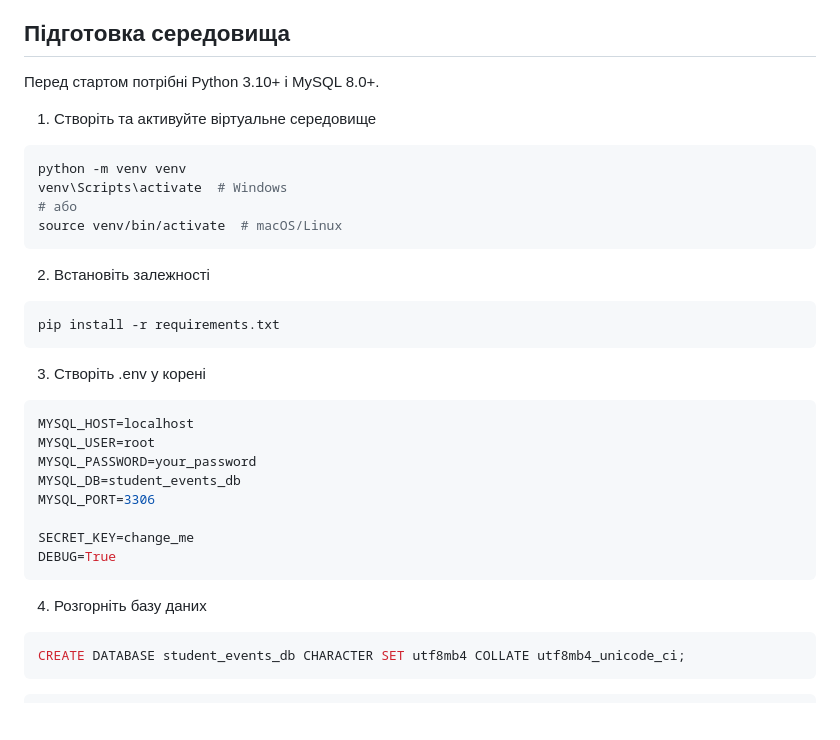
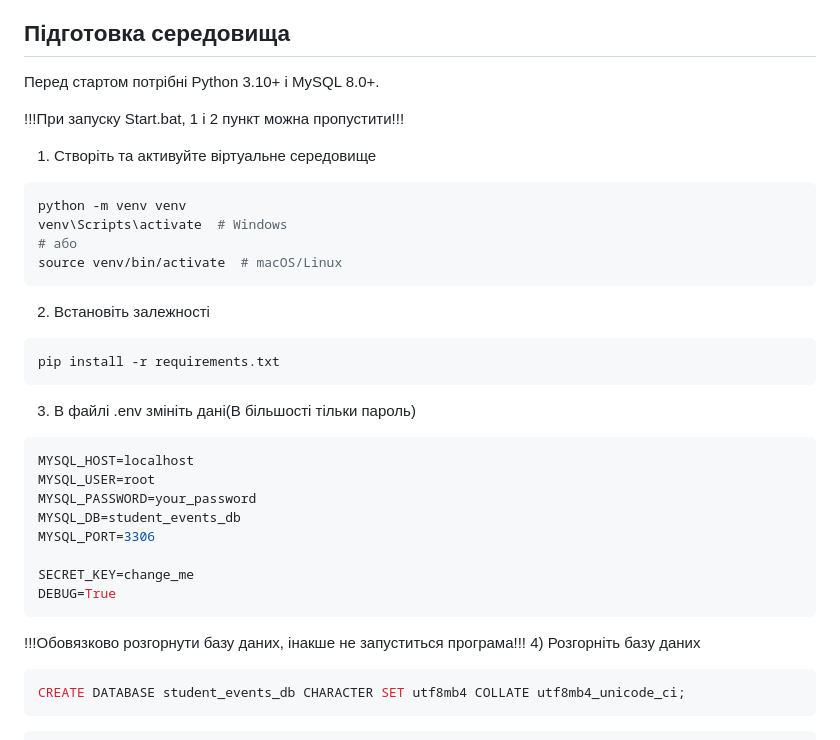
Before and after one commit to Rost04ek/UniMeet, a Markdown page: README.md, the part around the change. GitHub-like rendering; blank space fills up the shorter version.

Commit message:
Revise README with setup instructions and project details
Added detailed setup instructions and updated project overview.

````diff
--- a/README.md
+++ b/README.md
@@ -34,6 +34,8 @@ UniMeet/
 ## Підготовка середовища
 Перед стартом потрібні Python 3.10+ і MySQL 8.0+.
 
+!!!При запуску Start.bat, 1 і 2 пункт можна пропустити!!!
+
 1) Створіть та активуйте віртуальне середовище
 ```bash
 python -m venv venv
@@ -47,7 +49,7 @@ source venv/bin/activate  # macOS/Linux
 pip install -r requirements.txt
 ```
 
-3) Створіть .env у корені
+3) В файлі .env змініть дані(В більшості тільки пароль)
 ```env
 MYSQL_HOST=localhost
 MYSQL_USER=root
@@ -59,6 +61,7 @@ SECRET_KEY=change_me
 DEBUG=True
 ```
 
+!!!Обовязково розгорнути базу даних, інакше не запуститься програма!!!
 4) Розгорніть базу даних
 ```sql
 CREATE DATABASE student_events_db CHARACTER SET utf8mb4 COLLATE utf8mb4_unicode_ci;
````
